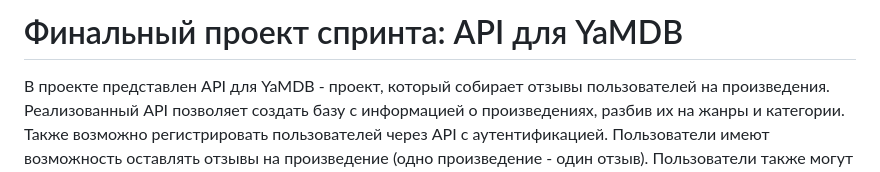
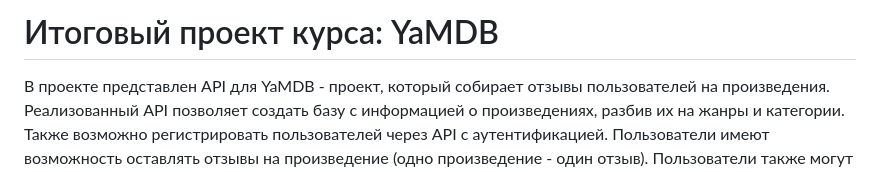
Before and after one commit to turbonyasha/api_yamdb, a Markdown page: README.md, the part around the change. Drawn GitHub-style.

```diff
--- a/README.md
+++ b/README.md
@@ -1,4 +1,4 @@
-# Финальный проект спринта: API для YaMDB
+# Итоговый проект курса: YaMDB
 
 В проекте представлен API для YaMDB - проект, который собирает отзывы пользователей на произведения.
 Реализованный API позволяет создать базу с информацией о произведениях, разбив их на жанры и категории.
```
